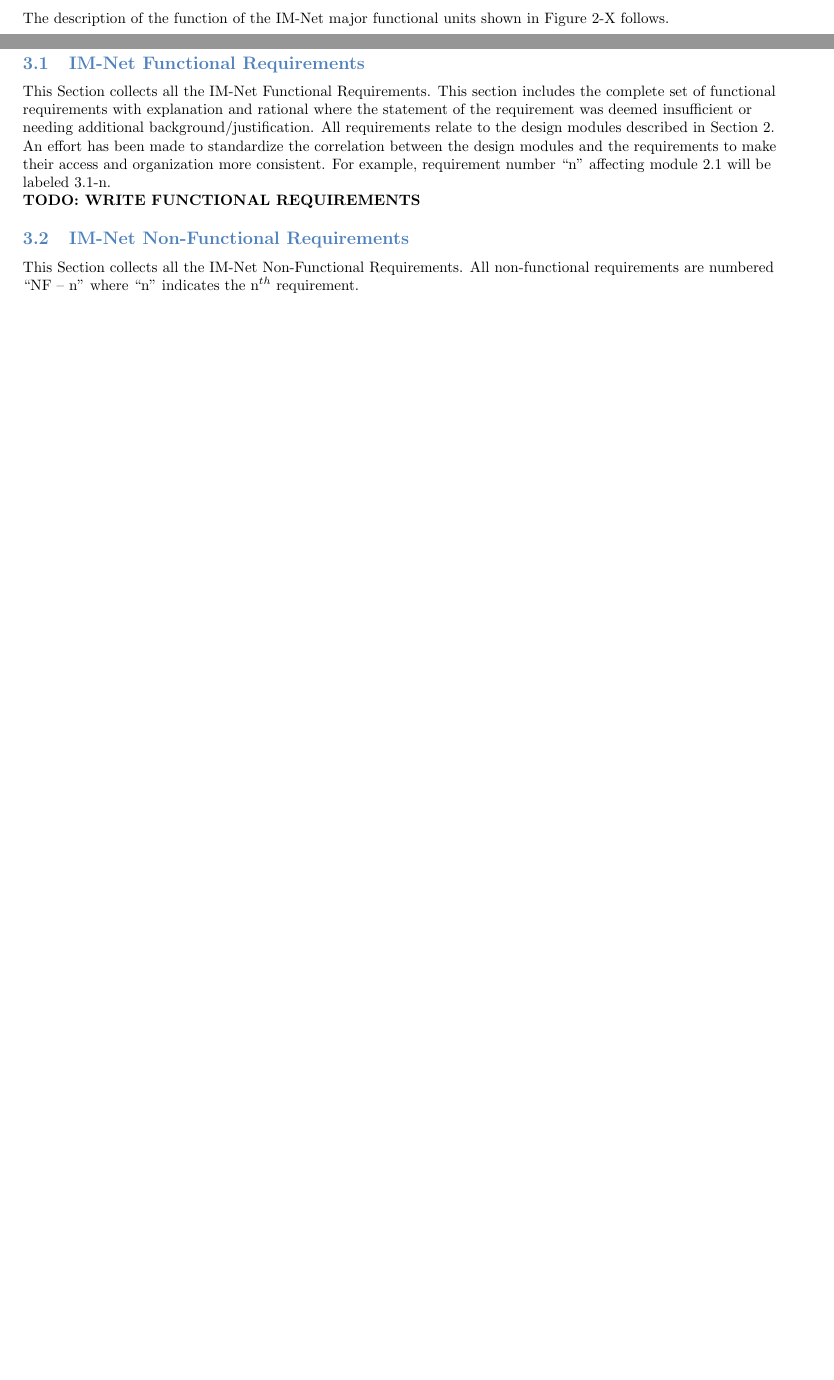
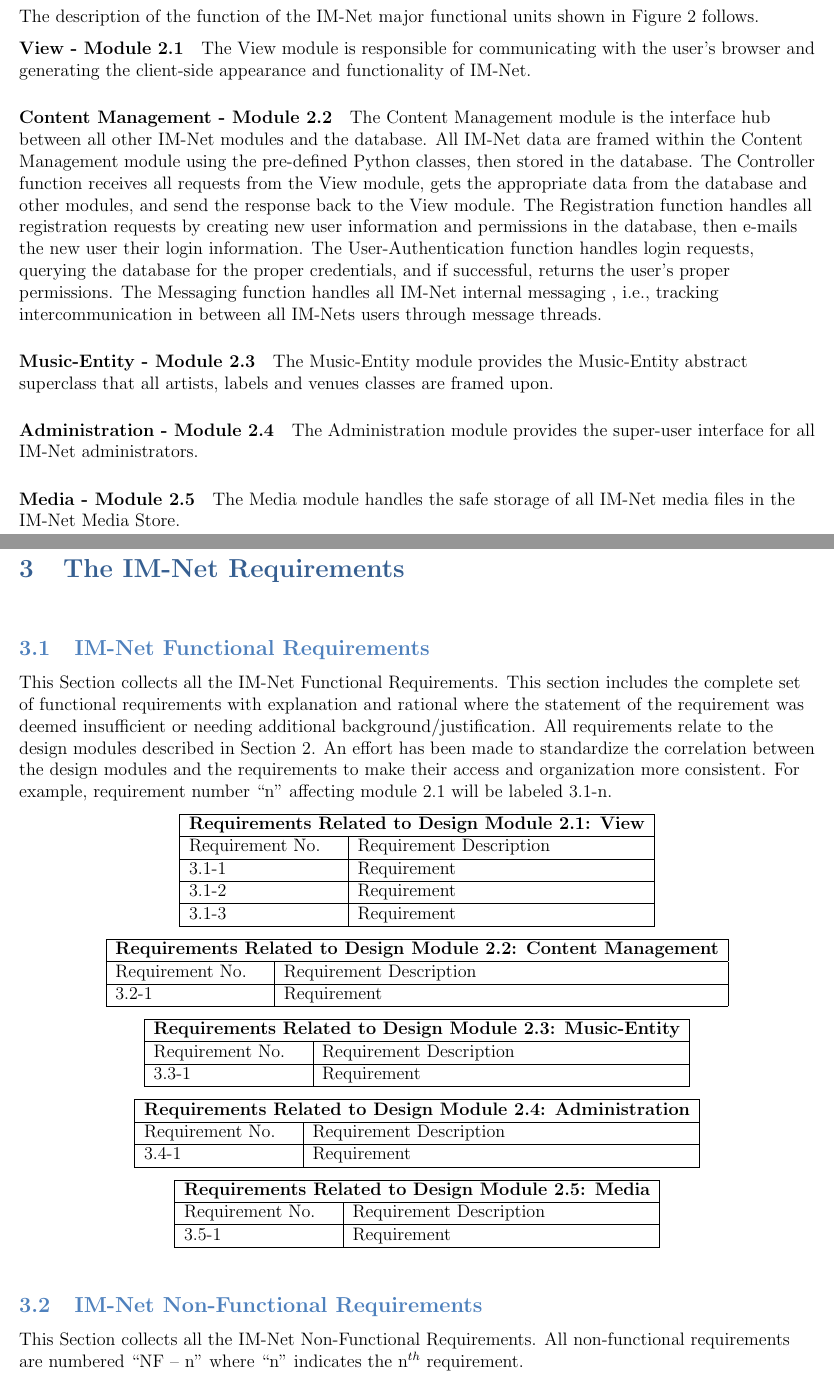
Before and after one commit to garlicnation/IMNet, a LaTeX document (docs/tex/imnet.tex): two parts of pages 6 and 7 of 12 before the commit and two parts of pages 7 and 8 of 14 after it, joined at a grey line, cut so that both start at the same text, the shorter picture padded with empty space. Compiled offline with pdfLaTeX.

Commit message:
Made a bunch of changes.

```diff
--- a/docs/tex/imnet.tex
+++ b/docs/tex/imnet.tex
@@ -153,7 +152,23 @@ The IM-Net major functional subunits are shown in the DFD Level 1 depicted below
 
 \textcolor{subsubsection}{\subsubsection{Detailed Functional Description of the IM-Net Major Units}}
 
-The description of the function of the IM-Net major functional units shown in Figure 2-X follows.
+The description of the function of the IM-Net major functional units shown in Figure \ref{fig:DFD_level_1} follows.
+
+\paragraph{View - Module 2.1}
+The View module is responsible for communicating with the user's browser and generating the client-side appearance and functionality of IM-Net.
+
+\paragraph{Content Management - Module 2.2}
+The Content Management module is the interface hub between all other IM-Net modules and the database. All IM-Net data are framed within the Content Management module using the pre-defined Python classes, then stored in the database. The Controller function receives all requests from the View module, gets the appropriate data from the database and other modules, and send the response back to the View module. The Registration function handles all registration requests by creating new user information and permissions in the database, then e-mails the new user their login information. The User-Authentication function handles login requests, querying the database for the proper credentials, and if successful, returns the user's proper permissions. The Messaging function handles all IM-Net internal messaging , i.e., tracking intercommunication in between all IM-Nets users through message threads.
+
+\paragraph{Music-Entity - Module 2.3}
+The Music-Entity module provides the Music-Entity abstract superclass that all artists, labels and venues classes are framed upon.
+
+\paragraph{Administration - Module 2.4}
+The Administration module provides the super-user interface for all IM-Net administrators.
+
+\paragraph{Media - Module 2.5}
+The Media module handles the safe storage of all IM-Net media files in the IM-Net Media Store.
+
 
 \eject
 
@@ -163,7 +178,74 @@ The description of the function of the IM-Net major functional units shown in Fi
 
 This Section collects all the IM-Net Functional Requirements. This section includes the complete set of functional requirements with explanation and rational where the statement of the requirement was deemed insufficient or needing additional background/justification. All requirements relate to the design modules described in Section 2. An effort has been made to standardize the correlation between the design modules and the requirements to make their access and organization more consistent. For example, requirement number ``n'' affecting module 2.1 will be labeled 3.1-n.
 
-\textbf{TODO: WRITE FUNCTIONAL REQUIREMENTS}\\
+\setcounter{rcounter}{0}
+\begin{center}
+\begin{tabular}{|p{3.5cm}|l|}
+\hline
+\multicolumn{2}{|c|}{\textbf{Requirements Related to Design Module 2.1: View}} \\
+\hline
+Requirement No. & Requirement Description \\
+\hline
+3.1-\rnumber & Requirement \\
+\hline
+3.1-\rnumber & Requirement \\
+\hline
+3.1-\rnumber & Requirement \\
+\hline
+\end{tabular}
+\end{center}
+
+\setcounter{rcounter}{0}
+\begin{center}
+\begin{tabular}{|p{3.5cm}|l|}
+\hline
+\multicolumn{2}{|c|}{\textbf{Requirements Related to Design Module 2.2: Content Management}} \\
+\hline
+Requirement No. & Requirement Description \\
+\hline
+3.2-\rnumber & Requirement \\
+\hline
+\end{tabular}
+\end{center}
+
+\setcounter{rcounter}{0}
+\begin{center}
+\begin{tabular}{|p{3.5cm}|l|}
+\hline
+\multicolumn{2}{|c|}{\textbf{Requirements Related to Design Module 2.3: Music-Entity}} \\
+\hline
+Requirement No. & Requirement Description \\
+\hline
+3.3-\rnumber & Requirement \\
+\hline
+\end{tabular}
+\end{center}
+
+\setcounter{rcounter}{0}
+\begin{center}
+\begin{tabular}{|p{3.5cm}|l|}
+\hline
+\multicolumn{2}{|c|}{\textbf{Requirements Related to Design Module 2.4: Administration}} \\
+\hline
+Requirement No. & Requirement Description \\
+\hline
+3.4-\rnumber & Requirement \\
+\hline
+\end{tabular}
+\end{center}
+
+\setcounter{rcounter}{0}
+\begin{center}
+\begin{tabular}{|p{3.5cm}|l|}
+\hline
+\multicolumn{2}{|c|}{\textbf{Requirements Related to Design Module 2.5: Media}} \\
+\hline
+Requirement No. & Requirement Description \\
+\hline
+3.5-\rnumber & Requirement \\
+\hline
+\end{tabular}
+\end{center}
 
 \textcolor{subsection}{\subsection{IM-Net Non-Functional Requirements}}
 
@@ -178 +261,2 @@ This Section collects all the IM-Net Non-Functional Requirements. All non-functi
 
+\end{list}
```
Also changed, not shown: docs/tex/imnet.tex (64 more changed lines).
